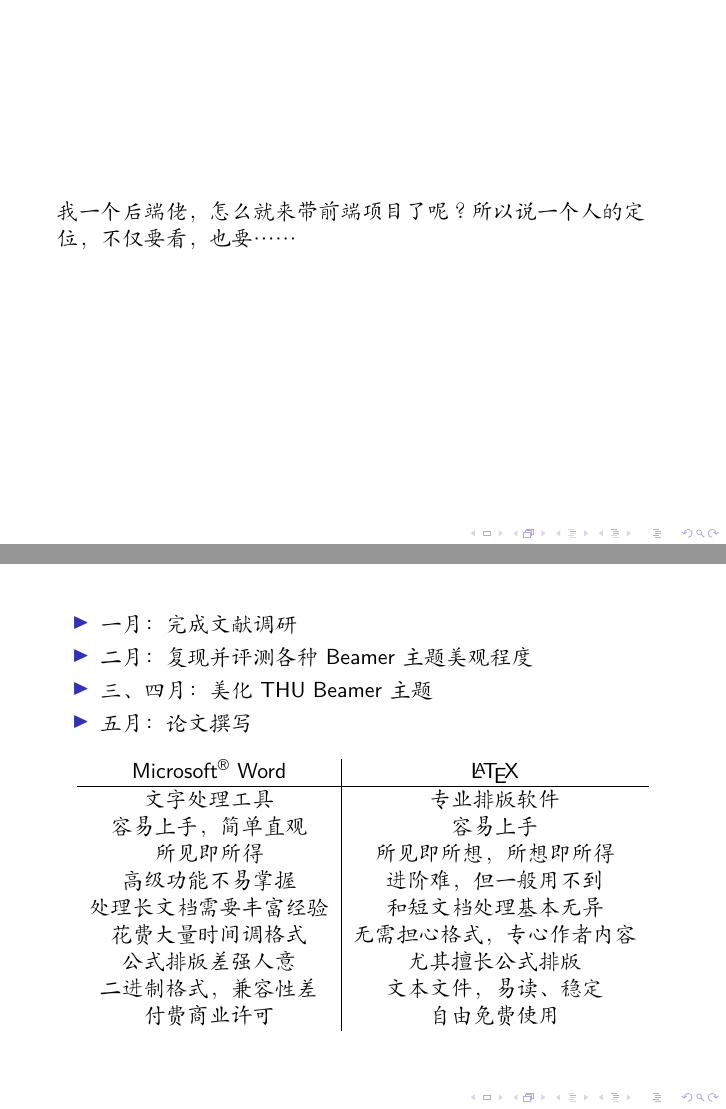
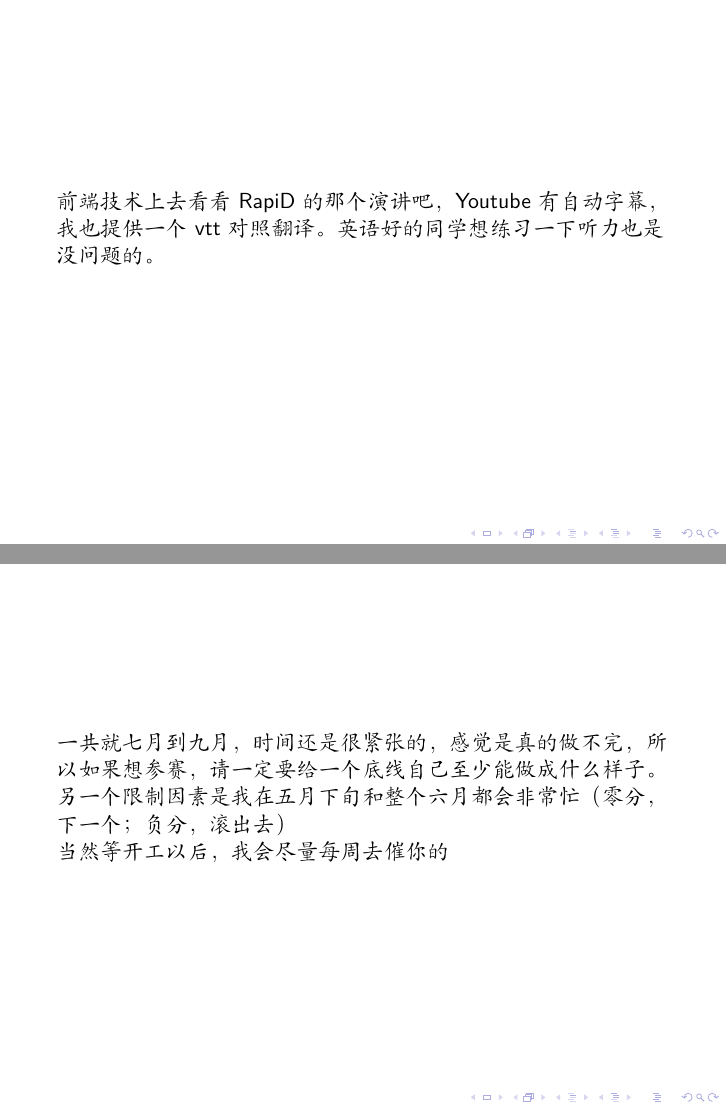
Before and after one commit to LaoshuBaby/slide-tunight-ospp2024, LaTeX slides (src/slide.tex): pages 11 and 12 of 14 before the commit and pages 11 and 13 of 15 after it, joined at a grey line. Compiled offline with XeLaTeX; a LaTeX package or settings file that is missing is left out.

Commit message:
chore: 今晚到这了

```diff
--- a/src/slide.tex
+++ b/src/slide.tex
@@ -134,37 +134,25 @@
     \end{figure}
 \end{frame}
 
+\section{或许需要剖析一下需要怎么做}
+
+\begin{frame}
+    前端技术上去看看RapiD的那个演讲吧，Youtube有自动字幕，我也提供一个vtt对照翻译。英语好的同学想练习一下听力也是没问题的。
+\end{frame}
+
 \section{吐槽}
 
 \begin{frame}
     我一个后端佬，怎么就来带前端项目了呢？所以说一个人的定位，不仅要看，也要……
 \end{frame}
 
-
 \section{计划进度}
 \begin{frame}
-    \begin{itemize}
-        \item 一月：完成文献调研
-        \item 二月：复现并评测各种Beamer主题美观程度
-        \item 三、四月：美化THU Beamer主题
-        \item 五月：论文撰写
-    \end{itemize}
-    \begin{table}[h]
-        \centering
-        \begin{tabular}{c|c}
-            Microsoft\textsuperscript{\textregistered}  Word & \LaTeX \\
-            \hline
-            文字处理工具 & 专业排版软件 \\
-            容易上手，简单直观 & 容易上手 \\
-            所见即所得 & 所见即所想，所想即所得 \\
-            高级功能不易掌握 & 进阶难，但一般用不到 \\
-            处理长文档需要丰富经验 & 和短文档处理基本无异 \\
-            花费大量时间调格式 & 无需担心格式，专心作者内容 \\
-            公式排版差强人意 & 尤其擅长公式排版 \\
-            二进制格式，兼容性差 & 文本文件，易读、稳定 \\
-            付费商业许可 & 自由免费使用 \\
-        \end{tabular}
-    \end{table}
+    一共就七月到九月，时间还是很紧张的，感觉是真的做不完，所以如果想参赛，请一定要给一个底线自己至少能做成什么样子。
+
+    另一个限制因素是我在五月下旬和整个六月都会非常忙（零分，下一个；负分，滚出去）
+
+    当然等开工以后，我会尽量每周去催你的
 \end{frame}
 
 
```
Also changed, not shown: src/slide.tex (8 more changed lines).
